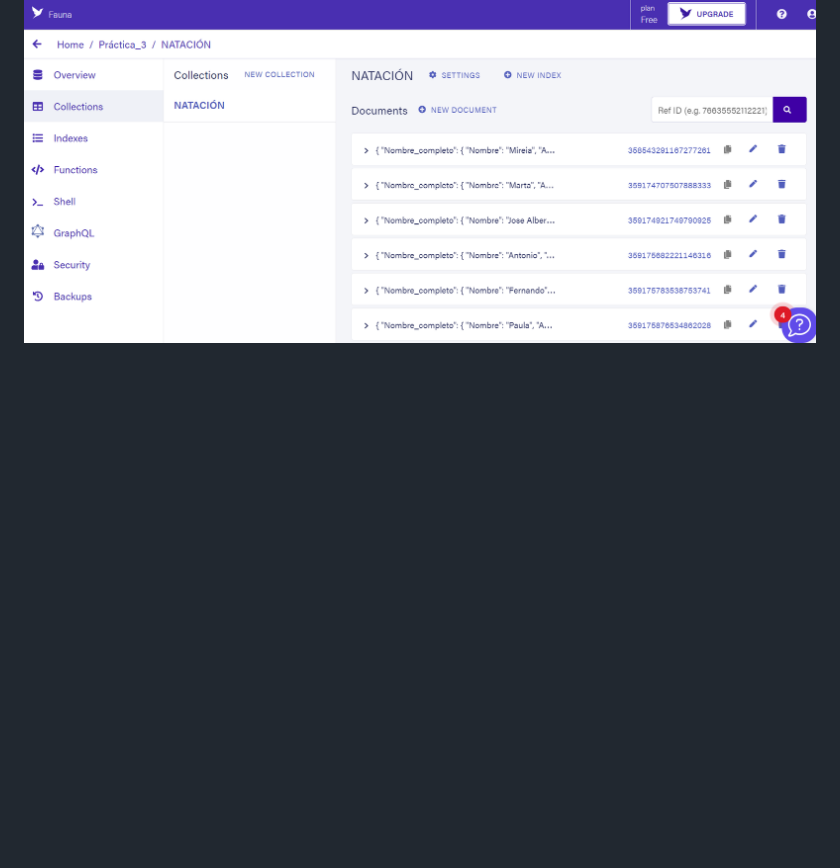
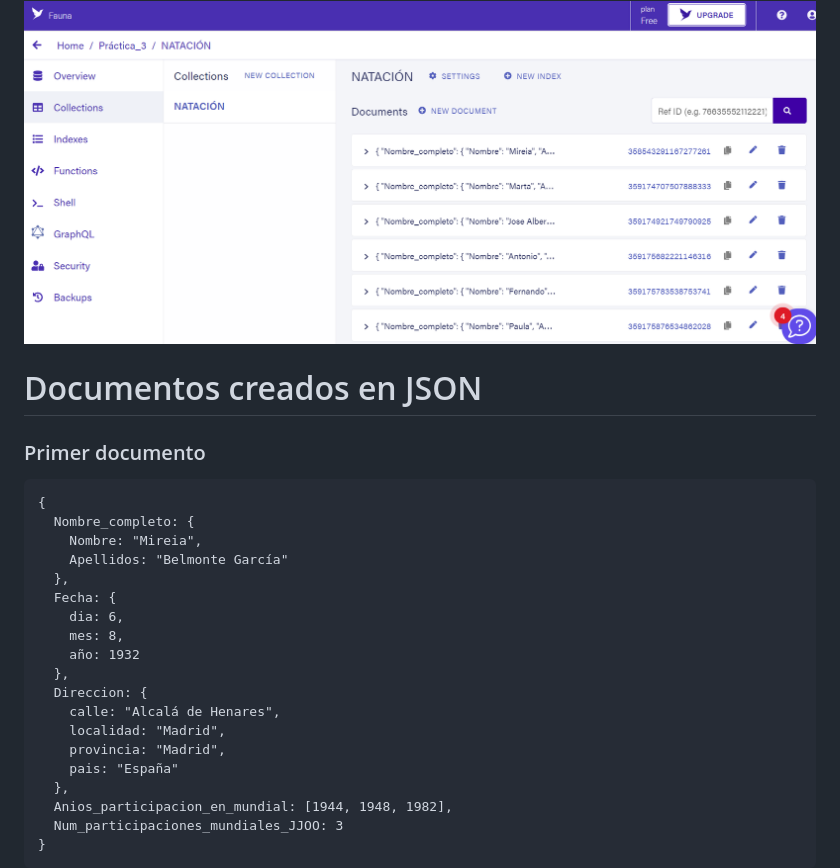
Before and after one commit to UJA-DAGIL-22-23/dagil-2022-2023-practica-3-EleenaAlonso, a Markdown page: README.md, the part around the change. Drawn GitHub-style; blank space fills up the shorter version.

Commit message:
Añadido primer documento en formato JSON

````diff
--- a/README.md
+++ b/README.md
@@ -448,3 +448,29 @@ A continuación se mostrarán las capturas de pantalla pedidas:
 
 ## Captura de pantalla de colección en FAUNA
 <img src='./coleccion.png'>
+
+
+# Documentos creados en JSON
+
+### Primer documento
+```
+{
+  Nombre_completo: {
+    Nombre: "Mireia",
+    Apellidos: "Belmonte García"
+  },
+  Fecha: {
+    dia: 6,
+    mes: 8,
+    año: 1932
+  },
+  Direccion: {
+    calle: "Alcalá de Henares",
+    localidad: "Madrid",
+    provincia: "Madrid",
+    pais: "España"
+  },
+  Anios_participacion_en_mundial: [1944, 1948, 1982],
+  Num_participaciones_mundiales_JJOO: 3
+}
+```
````
